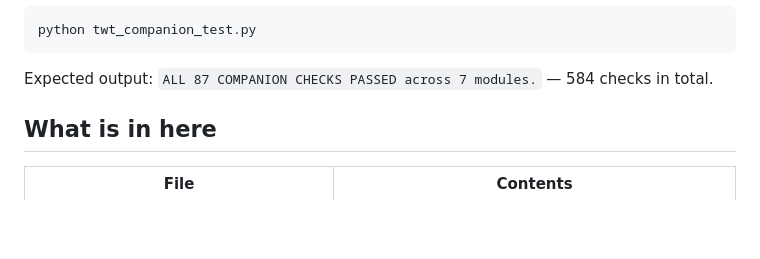
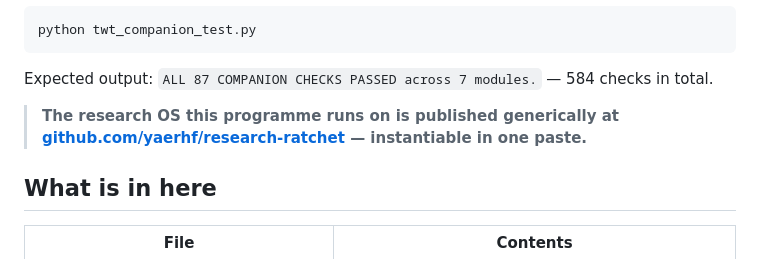
Before and after one commit to yaerhf/TWT, a Markdown page: README.md, the part around the change. Rendered like a GitHub page; blank space fills up the shorter version.

Commit message:
README: link the generic research OS (research-ratchet) - the programme's apparatus is instantiated in apparatus/, the generic OS is published at github.com/yaerhf/research-ratchet, instantiable in one paste (human coordinator, 2026-08-27).

````diff
--- a/README.md
+++ b/README.md
@@ -42,6 +42,8 @@ python twt_companion_test.py
 ```
 
 Expected output: `ALL 87 COMPANION CHECKS PASSED across 7 modules.` — 584 checks in total.
+
+> **The research OS this programme runs on is published generically at [github.com/yaerhf/research-ratchet](https://github.com/yaerhf/research-ratchet) — instantiable in one paste.**
 
 ## What is in here
 
````
